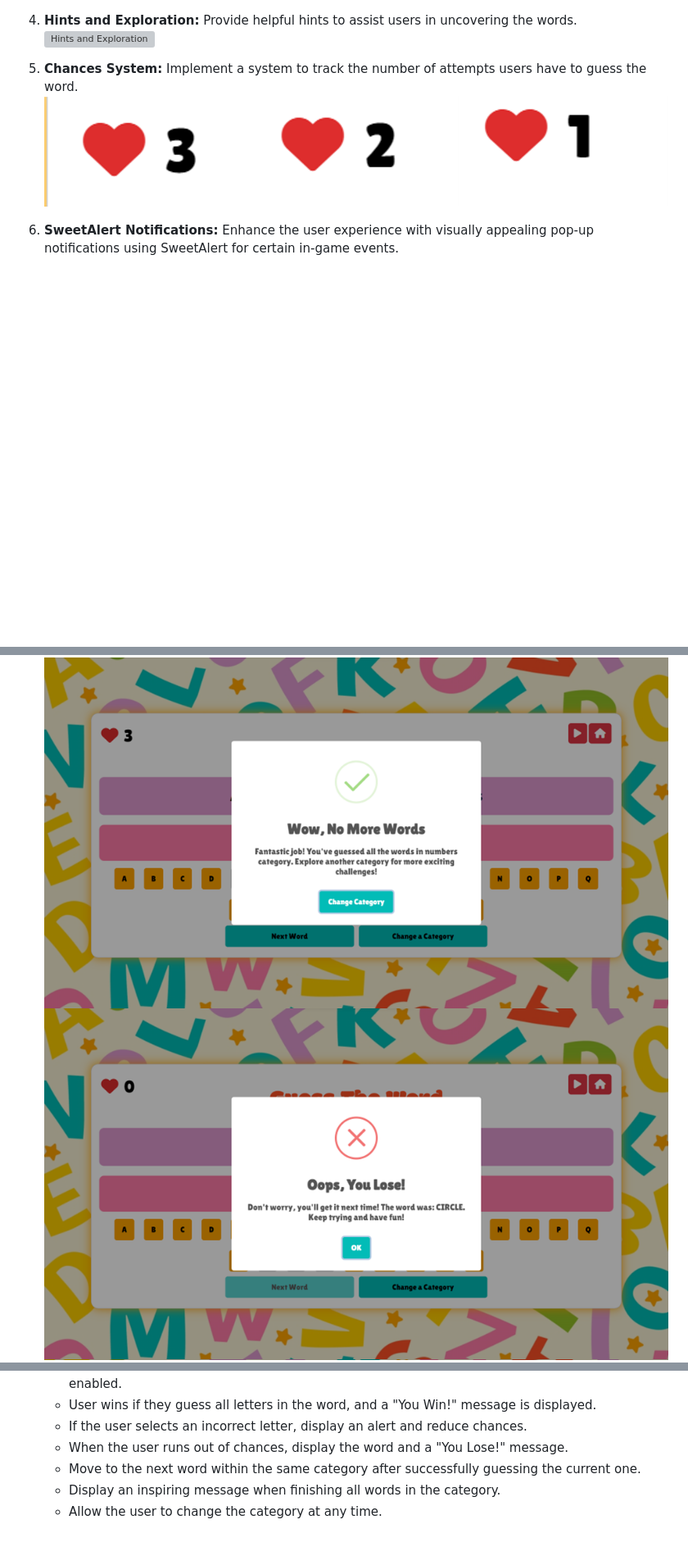
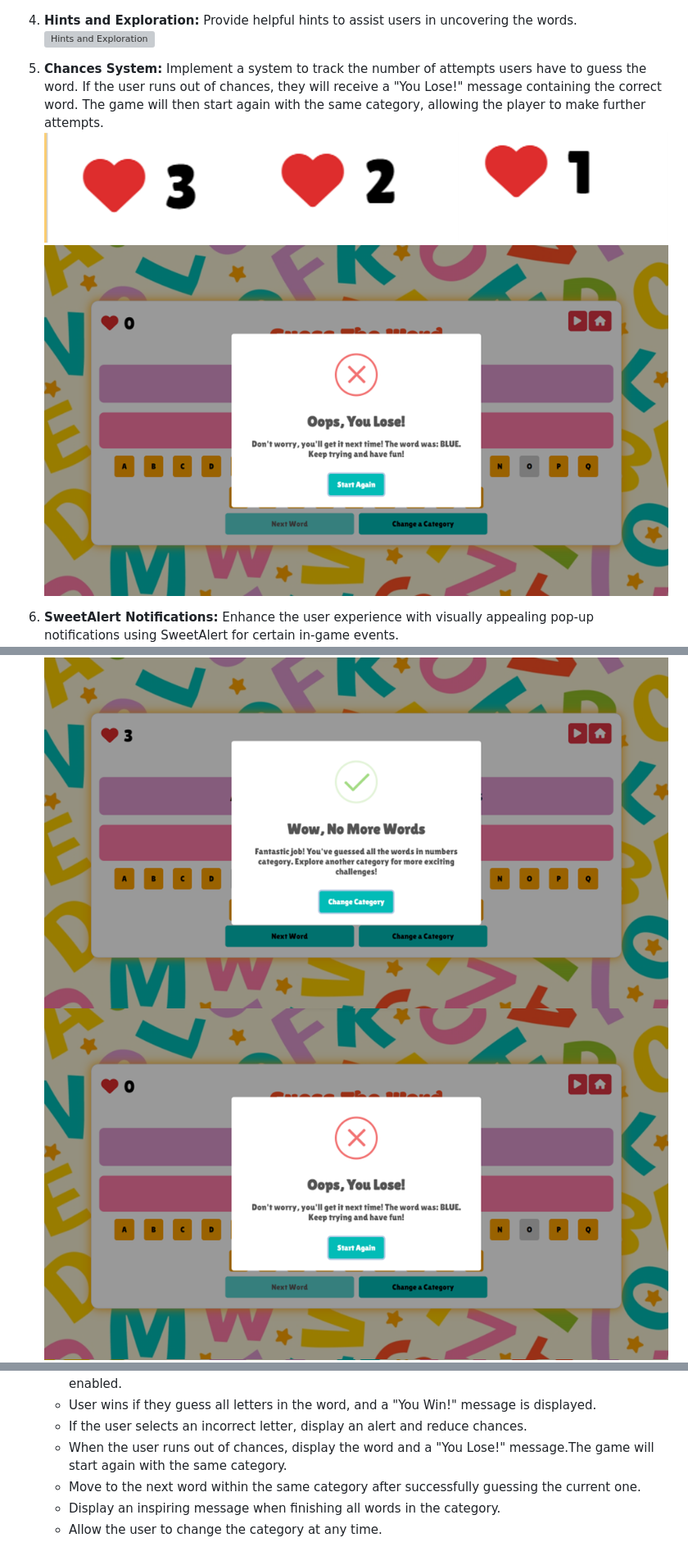
Before and after one commit to SABA-SALEH/guess-the-word, a Markdown page: README.md, 3 parts joined by grey strips. Shown: that part at 82% size. Rendered like a GitHub page; pictures changed too: assets/documentation/screenshoots/alert1.png; blank space fills up the shorter version; grey boxes are pictures that could not be loaded.

Commit message:
modified the comments and lose alert

```diff
--- a/README.md
+++ b/README.md
@@ -67,8 +67,9 @@ The primary objective of this project is to provide an engaging and intuitive us
 4. **Hints and Exploration:** Provide helpful hints to assist users in uncovering the words.
 ![Hints and Exploration](assets/documentation/screenshoots/ui.png)
 
-5. **Chances System:** Implement a system to track the number of attempts users have to guess the word.
+5. **Chances System:** Implement a system to track the number of attempts users have to guess the word. If the user runs out of chances, they will receive a "You Lose!" message containing the correct word. The game will then start again with the same category, allowing the player to make further attempts.
 ![Chances System](assets/documentation/screenshoots/chances.png)
+![alt text](assets/documentation/screenshoots/alert1.png)
 
 6. **SweetAlert Notifications:** Enhance the user experience with visually appealing pop-up notifications using SweetAlert for certain in-game events.
 ![SweetAlert](assets/documentation/screenshoots/alert.png)
@@ -248,7 +249,7 @@ To run this project in a local IDE like Visual Studio Code, PyCharm, etc.:
   - Once all letters are guessed, confirm that all letters are disabled, and the "Next Word" button is enabled.
   - User wins if they guess all letters in the word, and a "You Win!" message is displayed.
   - If the user selects an incorrect letter, display an alert and reduce chances.
-  - When the user runs out of chances, display the word and a "You Lose!" message.
+  - When the user runs out of chances, display the word and a "You Lose!" message.The game will start again with the same category.
   - Move to the next word within the same category after successfully guessing the current one.
   - Display an inspiring message when finishing all words in the category.
   - Allow the user to change the category at any time.
```
Also changed, not shown: other parts of README.md (+8 -5 lines), 1 other file.
